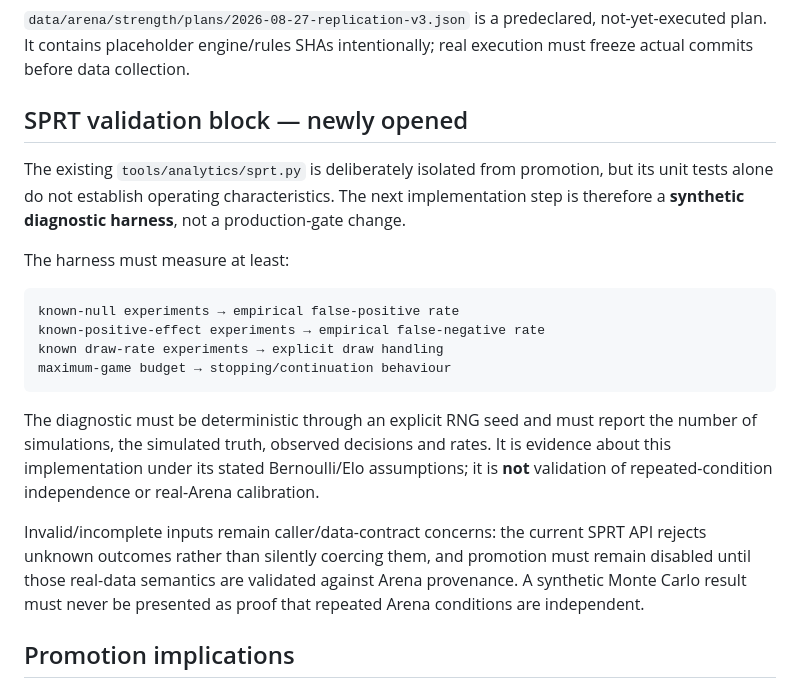
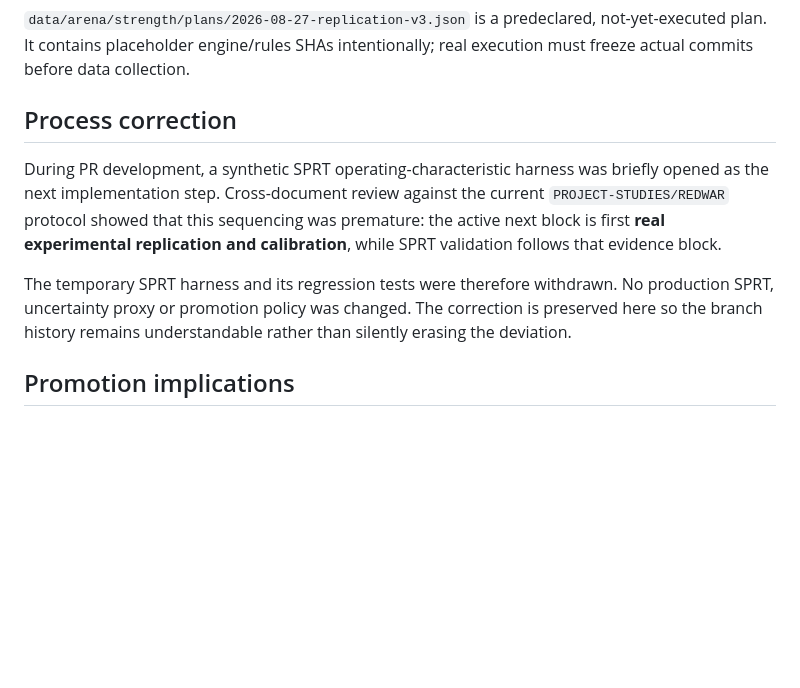
Before and after one commit to Siuo-Player/RedWar, a Markdown page: docs/DECISIONS/2026-08-27-strength-replication-calibration-protocol.md, the part around the change. Drawn GitHub-style; blank space fills up the shorter version.

Commit message:
docs(strength): restore replication-first sequencing

````diff
--- a/docs/DECISIONS/2026-08-27-strength-replication-calibration-protocol.md
+++ b/docs/DECISIONS/2026-08-27-strength-replication-calibration-protocol.md
@@ -73,22 +73,11 @@ At least one later run, stratum or predeclared subset should remain available as
 
 `data/arena/strength/plans/2026-08-27-replication-v3.json` is a predeclared, not-yet-executed plan. It contains placeholder engine/rules SHAs intentionally; real execution must freeze actual commits before data collection.
 
-## SPRT validation block — newly opened
+## Process correction
 
-The existing `tools/analytics/sprt.py` is deliberately isolated from promotion, but its unit tests alone do not establish operating characteristics. The next implementation step is therefore a **synthetic diagnostic harness**, not a production-gate change.
+During PR development, a synthetic SPRT operating-characteristic harness was briefly opened as the next implementation step. Cross-document review against the current `PROJECT-STUDIES/REDWAR` protocol showed that this sequencing was premature: the active next block is first **real experimental replication and calibration**, while SPRT validation follows that evidence block.
 
-The harness must measure at least:
-
-```text
-known-null experiments → empirical false-positive rate
-known-positive-effect experiments → empirical false-negative rate
-known draw-rate experiments → explicit draw handling
-maximum-game budget → stopping/continuation behaviour
-```
-
-The diagnostic must be deterministic through an explicit RNG seed and must report the number of simulations, the simulated truth, observed decisions and rates. It is evidence about this implementation under its stated Bernoulli/Elo assumptions; it is **not** validation of repeated-condition independence or real-Arena calibration.
-
-Invalid/incomplete inputs remain caller/data-contract concerns: the current SPRT API rejects unknown outcomes rather than silently coercing them, and promotion must remain disabled until those real-data semantics are validated against Arena provenance. A synthetic Monte Carlo result must never be presented as proof that repeated Arena conditions are independent.
+The temporary SPRT harness and its regression tests were therefore withdrawn. No production SPRT, uncertainty proxy or promotion policy was changed. The correction is preserved here so the branch history remains understandable rather than silently erasing the deviation.
 
 ## Promotion implications
 
````
